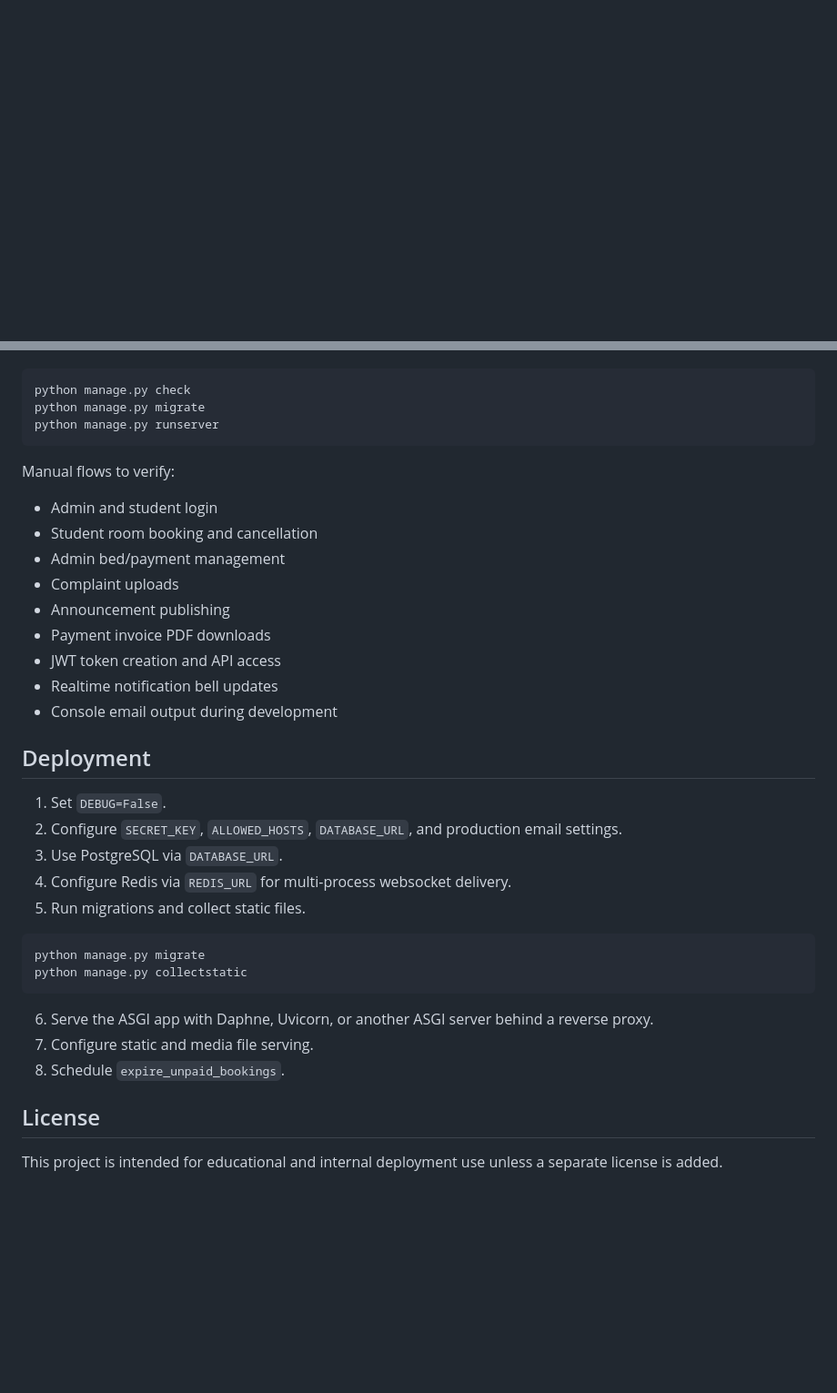
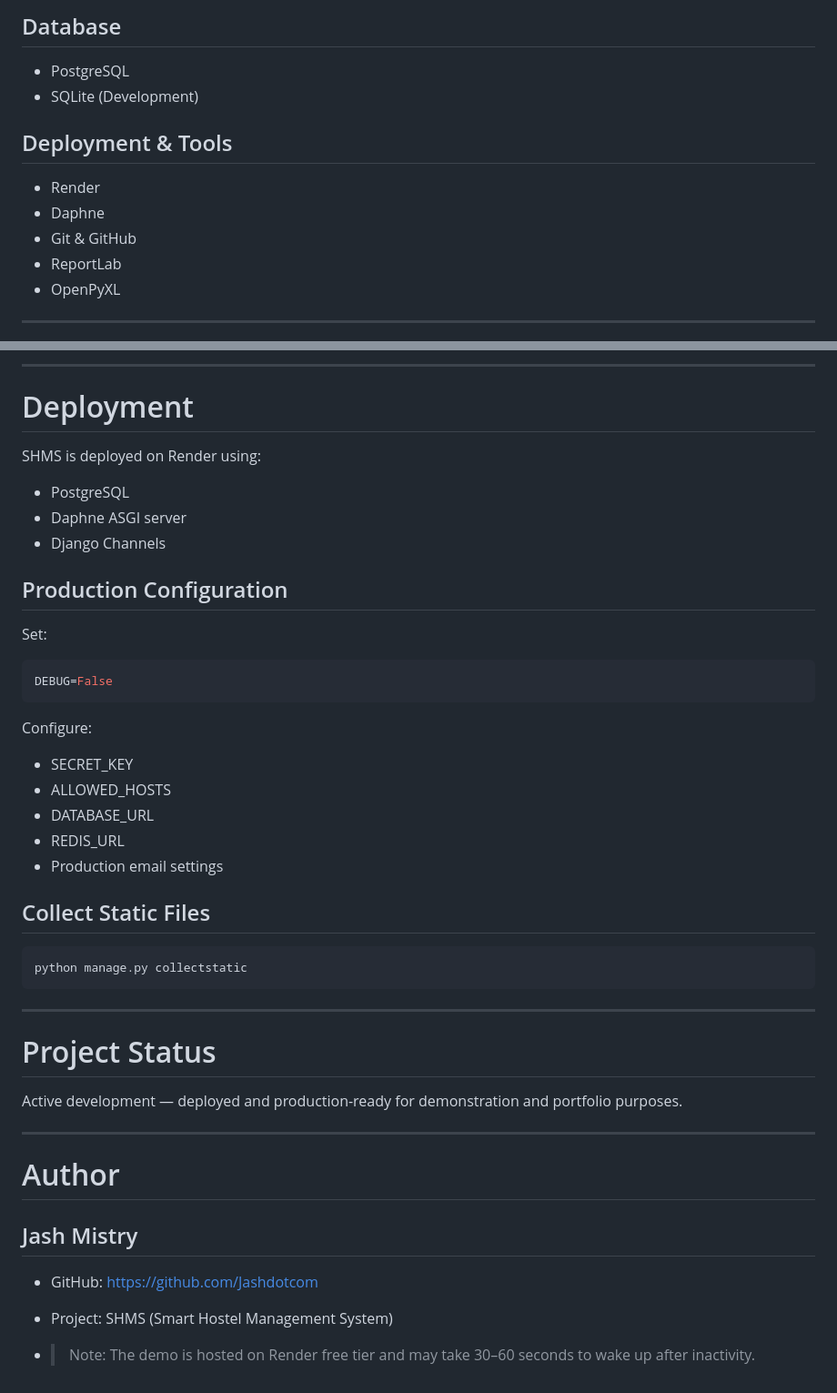
Before and after one commit to Jashdotcom/SHMS, a Markdown page: README.md, 2 parts joined by grey strips. Shown at 91% size. Drawn GitHub-style; blank space fills up the shorter version.

````diff
--- a/README.md
+++ b/README.md
@@ -31,0 +67,15 @@ SHMS is a Django-based hostel management platform for student room booking, bed
+## Database
+
+* PostgreSQL
+* SQLite (Development)
+
+## Deployment & Tools
+
+* Render
+* Daphne
+* Git & GitHub
+* ReportLab
+* OpenPyXL
+
+---
+
@@ -121,39 +281,48 @@ Useful local checks:
+---
+
+# Deployment
+
+SHMS is deployed on Render using:
+
+* PostgreSQL
+* Daphne ASGI server
+* Django Channels
+
+## Production Configuration
+
+Set:
+
+```env
+DEBUG=False
+```
+
+Configure:
+
+* SECRET_KEY
+* ALLOWED_HOSTS
+* DATABASE_URL
+* REDIS_URL
+* Production email settings
+
+## Collect Static Files
 
 ```bash
-python manage.py check
-python manage.py migrate
-python manage.py runserver
-```
-
-Manual flows to verify:
-
-- Admin and student login
-- Student room booking and cancellation
-- Admin bed/payment management
-- Complaint uploads
-- Announcement publishing
-- Payment invoice PDF downloads
-- JWT token creation and API access
-- Realtime notification bell updates
-- Console email output during development
-
-## Deployment
-
-1. Set `DEBUG=False`.
-2. Configure `SECRET_KEY`, `ALLOWED_HOSTS`, `DATABASE_URL`, and production email settings.
-3. Use PostgreSQL via `DATABASE_URL`.
-4. Configure Redis via `REDIS_URL` for multi-process websocket delivery.
-5. Run migrations and collect static files.
-
-```bash
-python manage.py migrate
 python manage.py collectstatic
 ```
 
-6. Serve the ASGI app with Daphne, Uvicorn, or another ASGI server behind a reverse proxy.
-7. Configure static and media file serving.
-8. Schedule `expire_unpaid_bookings`.
+---
 
-## License
+# Project Status
 
-This project is intended for educational and internal deployment use unless a separate license is added.
+Active development — deployed and production-ready for demonstration and portfolio purposes.
+
+---
+
+# Author
+
+## Jash Mistry
+
+* GitHub: https://github.com/Jashdotcom
+* Project: SHMS (Smart Hostel Management System)
+
+* > Note: The demo is hosted on Render free tier and may take 30–60 seconds to wake up after inactivity.
````
Also changed, not shown: other parts of README.md (+207 -62 lines).
